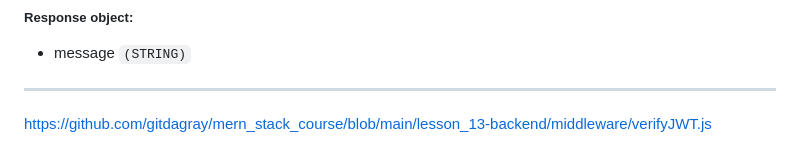
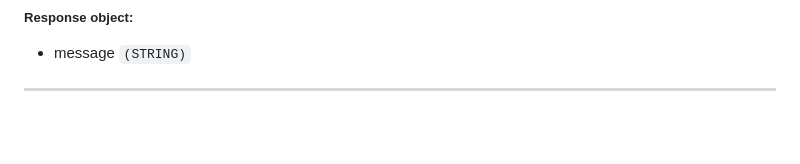
Before and after one commit to gillesania20/team-hub-api, a Markdown page: README.md, the part around the change. Drawn GitHub-style; blank space fills up the shorter version.

```diff
--- a/README.md
+++ b/README.md
@@ -173,5 +173,3 @@
 ##### Response object:
 * message `(STRING)`
 ---
-
-https://github.com/gitdagray/mern_stack_course/blob/main/lesson_13-backend/middleware/verifyJWT.js
```
